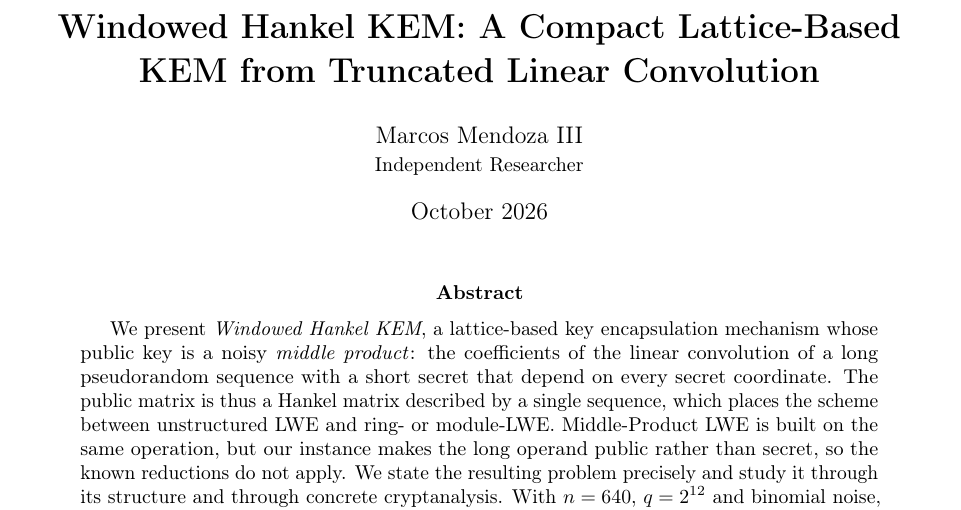
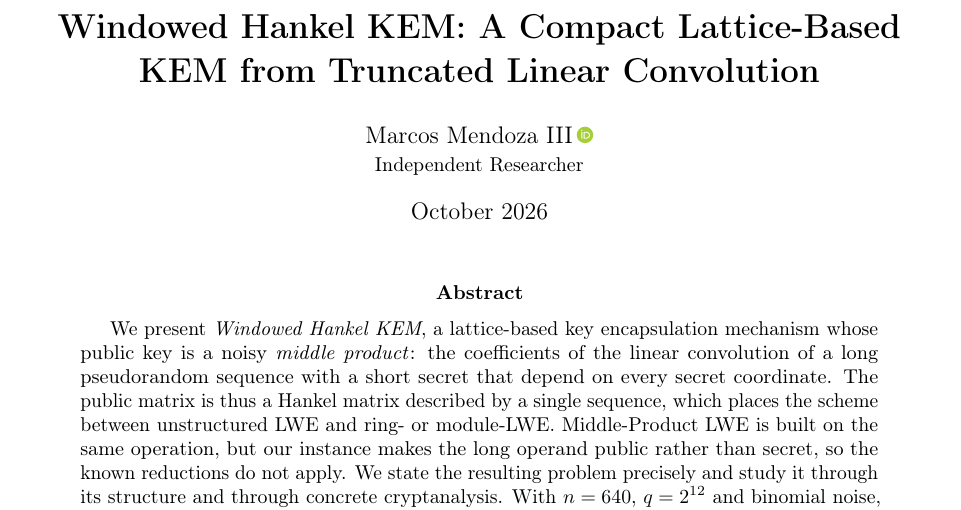
Before and after one commit to Cryptozoa/windowed-hankel-kem, a LaTeX paper (paper/hankel_kem_eprint.tex): part of page 1 of 19, cut so that both start at the same text. Compiled offline with pdfLaTeX.

Commit message:
docs(paper): add the author's ORCID iD
Show the ORCID iD 0009-0001-7723-4505 as a linked icon after the author
name (orcidlink package), as in LNCS; the page count is unchanged.

Co-Authored-By: Claude Opus 5.5 <noreply@anthropic.com>

```diff
--- a/paper/hankel_kem_eprint.tex
+++ b/paper/hankel_kem_eprint.tex
@@ -14,6 +14,7 @@
 \usepackage{url}
 \usepackage[dvipsnames]{xcolor}
 \usepackage{hyperref}
+\usepackage{orcidlink}
 
 \geometry{a4paper, margin=2.5cm}
 \hypersetup{colorlinks=true, linkcolor=MidnightBlue, citecolor=MidnightBlue, urlcolor=MidnightBlue}
@@ -32,7 +33,7 @@
 \newcommand{\WHLWE}{\textsf{WH-LWE}}
 
 \title{\textbf{Windowed Hankel KEM: A Compact Lattice-Based KEM from Truncated Linear Convolution}}
-\author{Marcos Mendoza III\\ \small Independent Researcher}
+\author{Marcos Mendoza III\,\orcidlink{0009-0001-7723-4505}\\ \small Independent Researcher}
 \date{October 2026}
 
 \begin{document}
```
Also changed, not shown: paper/hankel_kem_eprint.pdf.
